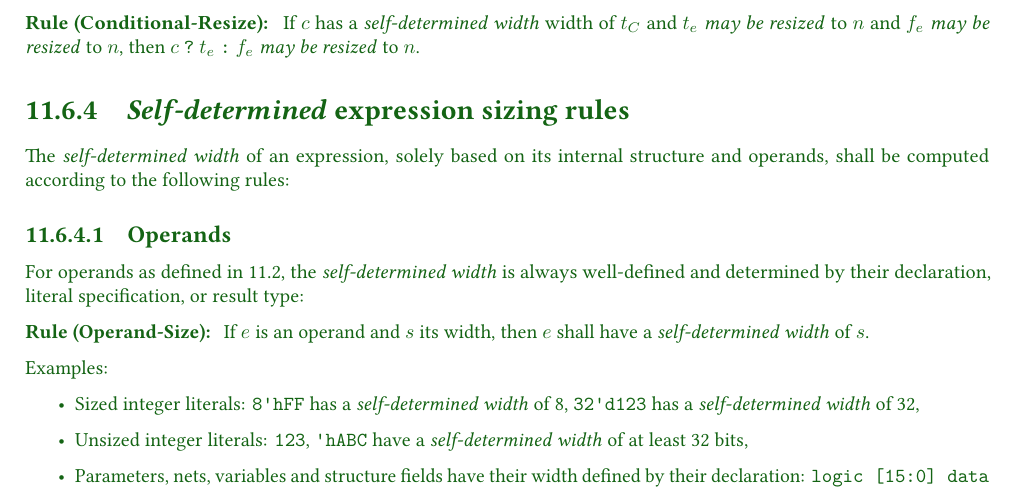
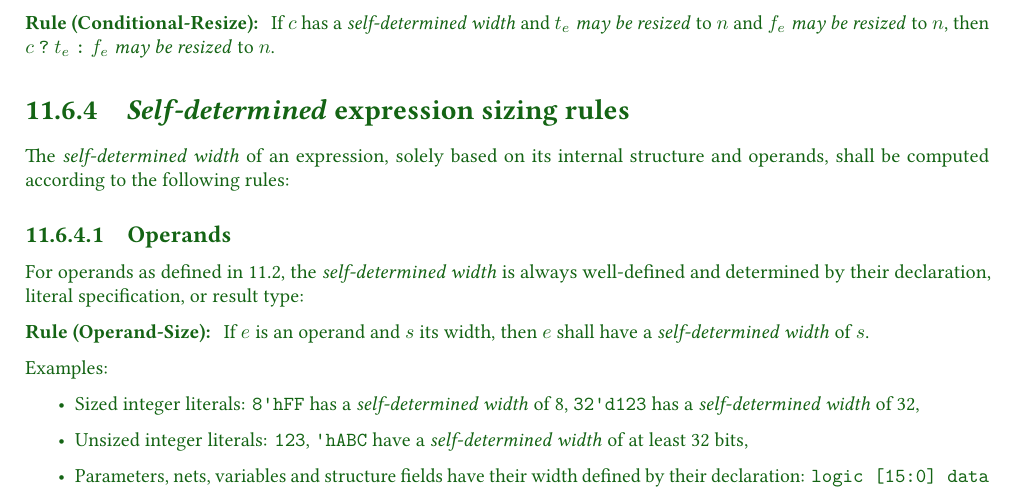
Before and after one commit to desfreng/Verilog-Typing, a LaTeX document (proposal/proposal.tex): part of page 4 of 11, cut so that both start at the same text. Compiled offline with LuaLaTeX.

Commit message:
Fixed typo

```diff
--- a/proposal/proposal.tex
+++ b/proposal/proposal.tex
@@ -453,7 +453,7 @@ Conditional expressions propagate the target width to both branch expressions,
 while the condition remains \emph{self-determined}:
 
 \begin{typingrule}{Conditional-Resize}
-  If $c$ has a \sds{} width of $t_{C}$ and $t_{e}$ \mbr{} to $n$ and $f_{e}$
+  If $c$ has a \sds{} and $t_{e}$ \mbr{} to $n$ and $f_{e}$
   \mbr{} to $n$, then $c~\texttt{?}~t_{e}~\texttt{:}~f_{e}$ \mbr{} to $n$.
 \end{typingrule}
 
```
Also changed, not shown: proposal/proposal.pdf.
